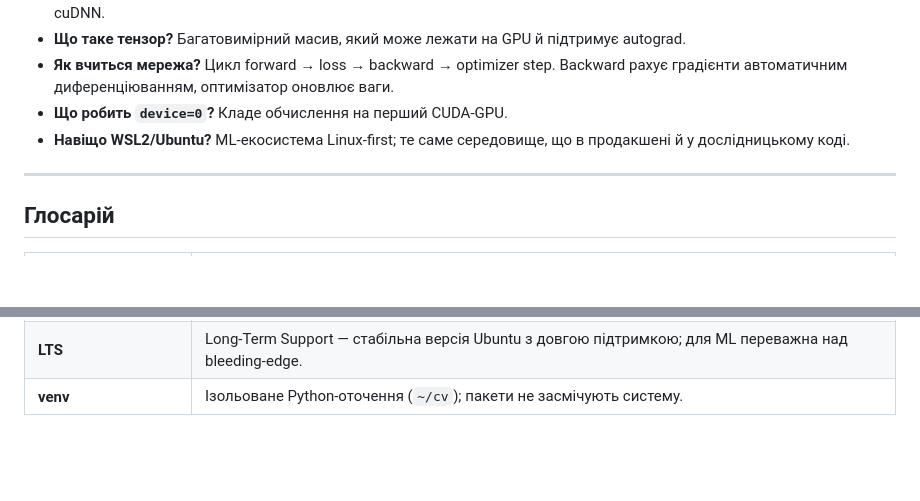
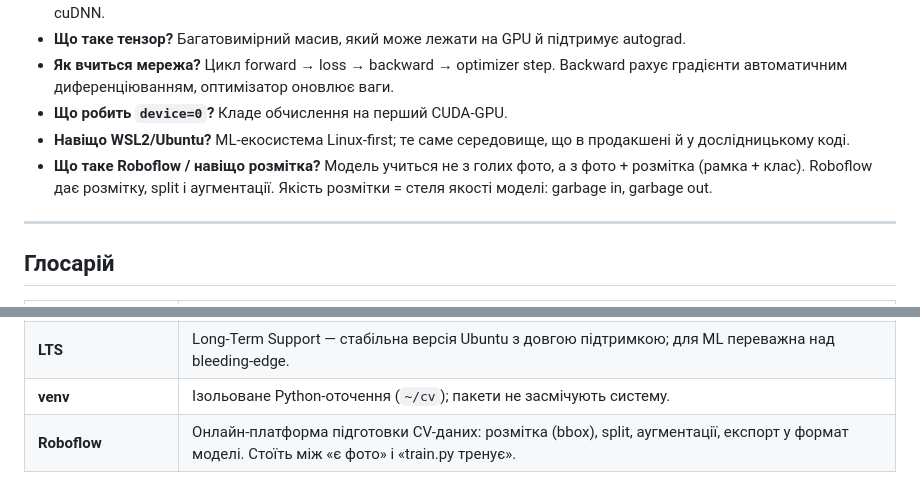
Before and after one commit to Moonkeemoo/eye, a Markdown page: docs/handbook.md, 2 parts joined by grey strips. Drawn GitHub-style; blank space fills up the shorter version.

Commit message:
docs: explain what Roboflow is (glossary + cheatsheet)
Co-Authored-By: Claude Opus 4.8 (1M context) <noreply@anthropic.com>

```diff
--- a/docs/handbook.md
+++ b/docs/handbook.md
@@ -145,6 +145,7 @@ python -c "import torch; print(torch.cuda.is_available(), torch.cuda.get_device_
 - **Як вчиться мережа?** Цикл forward → loss → backward → optimizer step. Backward рахує градієнти автоматичним диференціюванням, оптимізатор оновлює ваги.
 - **Що робить `device=0`?** Кладе обчислення на перший CUDA-GPU.
 - **Навіщо WSL2/Ubuntu?** ML-екосистема Linux-first; те саме середовище, що в продакшені й у дослідницькому коді.
+- **Що таке Roboflow / навіщо розмітка?** Модель учиться не з голих фото, а з фото + розмітка (рамка + клас). Roboflow дає розмітку, split і аугментації. Якість розмітки = стеля якості моделі: garbage in, garbage out.
 
 ---
 
@@ -169,3 +170,4 @@ python -c "import torch; print(torch.cuda.is_available(), torch.cuda.get_device_
 | **wheel** | Передскомпільований бінарний пакет Python; має бути під конкретну версію Python + платформу. |
 | **LTS** | Long-Term Support — стабільна версія Ubuntu з довгою підтримкою; для ML переважна над bleeding-edge. |
 | **venv** | Ізольоване Python-оточення (`~/cv`); пакети не засмічують систему. |
+| **Roboflow** | Онлайн-платформа підготовки CV-даних: розмітка (bbox), split, аугментації, експорт у формат моделі. Стоїть між «є фото» і «train.py тренує». |
```
